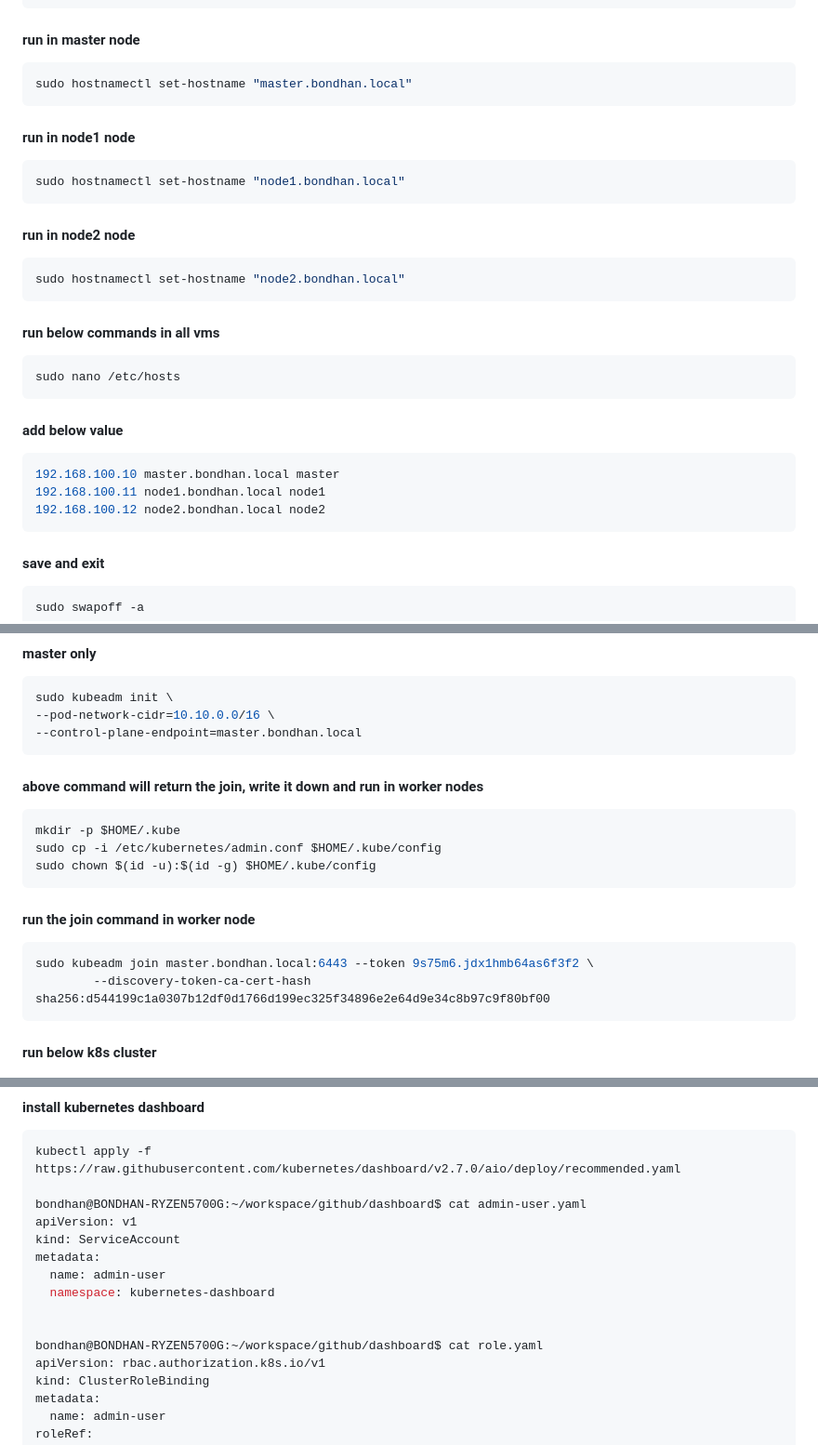
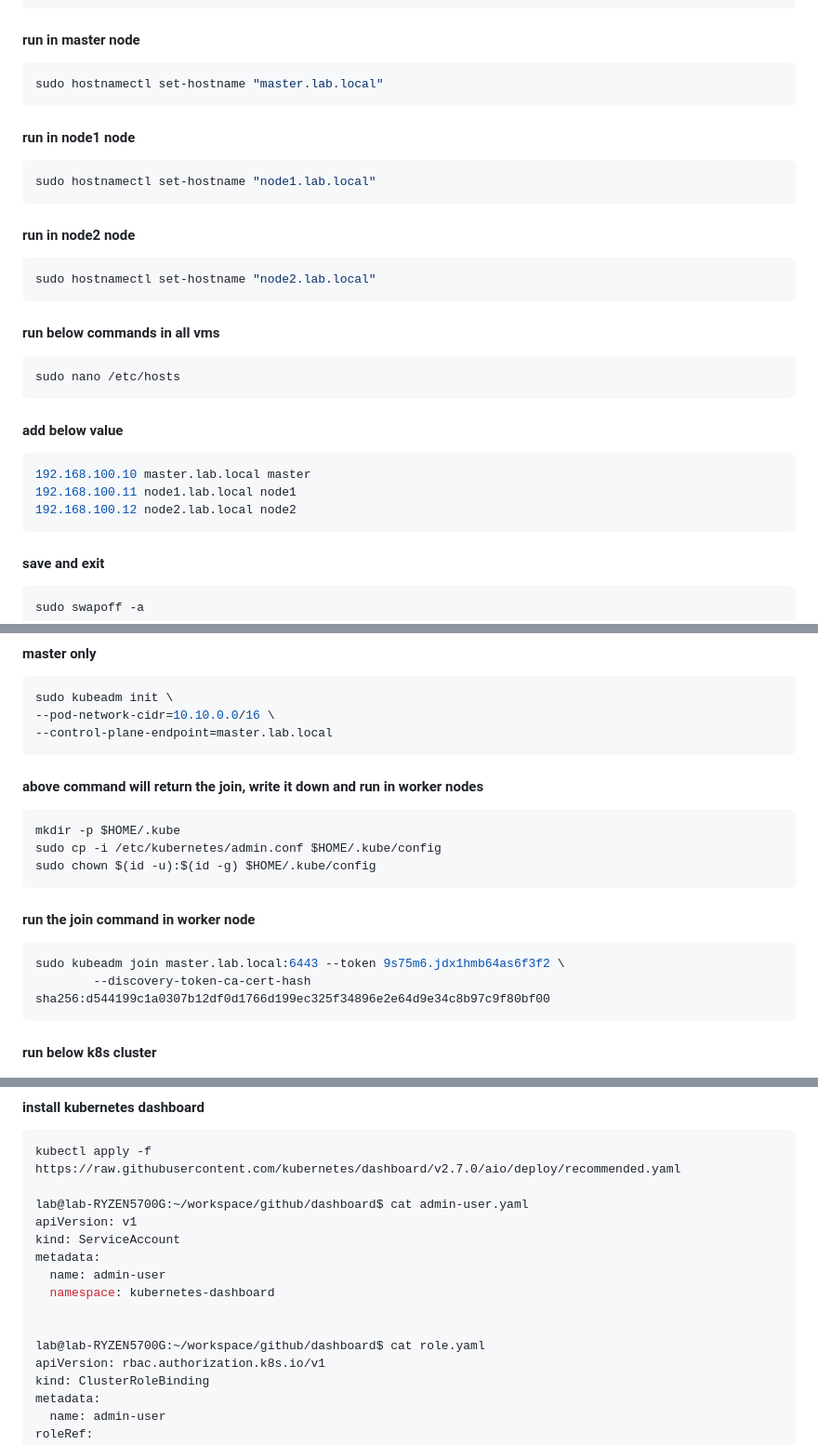
Before and after one commit to dockersamples/example-voting-app, a Markdown page: setup-cluster.md, 3 parts joined by grey strips. Shown at 93% size. GitHub-like rendering.

Commit message:
change to lab

````diff
--- a/setup-cluster.md
+++ b/setup-cluster.md
@@ -8,15 +8,15 @@ sudo apt-get update -y && sudo apt-get upgrade -y
 
 #### run in master node
 ```bash
-sudo hostnamectl set-hostname "master.bondhan.local"
+sudo hostnamectl set-hostname "master.lab.local"
 ```
 #### run in node1 node
 ```bash
-sudo hostnamectl set-hostname "node1.bondhan.local"
+sudo hostnamectl set-hostname "node1.lab.local"
 ```
 #### run in node2 node
 ```bash
-sudo hostnamectl set-hostname "node2.bondhan.local"
+sudo hostnamectl set-hostname "node2.lab.local"
 ```
 
 #### run below commands in all vms
@@ -25,9 +25,9 @@ sudo nano /etc/hosts
 ```
 #### add below value
 ```bash
-192.168.100.10 master.bondhan.local master
-192.168.100.11 node1.bondhan.local node1
-192.168.100.12 node2.bondhan.local node2
+192.168.100.10 master.lab.local master
+192.168.100.11 node1.lab.local node1
+192.168.100.12 node2.lab.local node2
 ```
 #### save and exit
 ```bash
@@ -103,7 +103,7 @@ sudo apt-mark hold kubelet kubeadm kubectl
 ```bash
 sudo kubeadm init \
 --pod-network-cidr=10.10.0.0/16 \
---control-plane-endpoint=master.bondhan.local
+--control-plane-endpoint=master.lab.local
 ```
 #### above command will return the join, write it down and run in worker nodes
 
@@ -114,7 +114,7 @@ sudo chown $(id -u):$(id -g) $HOME/.kube/config
 ```
 #### run the join command in worker node
 ```bash
-sudo kubeadm join master.bondhan.local:6443 --token 9s75m6.jdx1hmb64as6f3f2 \
+sudo kubeadm join master.lab.local:6443 --token 9s75m6.jdx1hmb64as6f3f2 \
         --discovery-token-ca-cert-hash sha256:d544199c1a0307b12df0d1766d199ec325f34896e2e64d9e34c8b97c9f80bf00
 ```
 
@@ -131,7 +131,7 @@ curl https://raw.githubusercontent.com/projectcalico/calico/v3.26.1/manifests/ca
 ```bash
 kubectl apply -f https://raw.githubusercontent.com/kubernetes/dashboard/v2.7.0/aio/deploy/recommended.yaml
 
-bondhan@BONDHAN-RYZEN5700G:~/workspace/github/dashboard$ cat admin-user.yaml
+lab@lab-RYZEN5700G:~/workspace/github/dashboard$ cat admin-user.yaml
 apiVersion: v1
 kind: ServiceAccount
 metadata:
@@ -139,7 +139,7 @@ metadata:
   namespace: kubernetes-dashboard
 
 
-bondhan@BONDHAN-RYZEN5700G:~/workspace/github/dashboard$ cat role.yaml
+lab@lab-RYZEN5700G:~/workspace/github/dashboard$ cat role.yaml
 apiVersion: rbac.authorization.k8s.io/v1
 kind: ClusterRoleBinding
 metadata:
````
